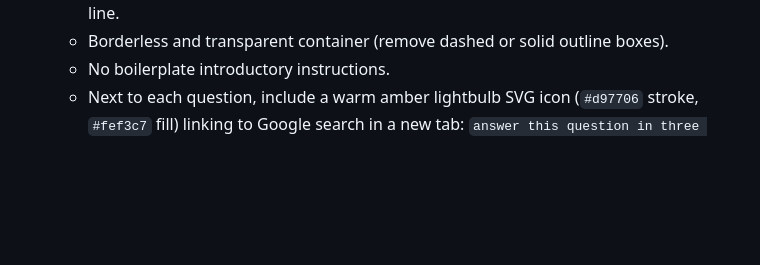
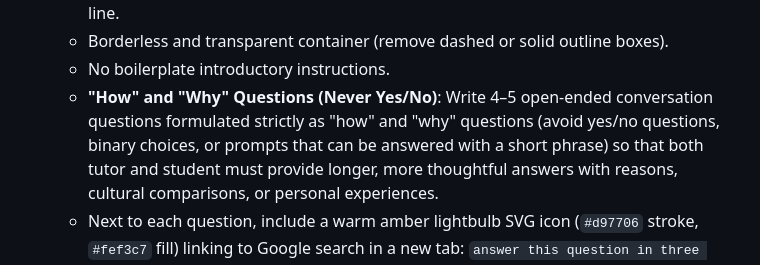
Before and after one commit to edwardtanguay/language-learning-activities, a Markdown page: AGENTS.md, the part around the change. GitHub-like rendering; blank space fills up the shorter version.

Commit message:
DEV: change agents

```diff
--- a/AGENTS.md
+++ b/AGENTS.md
@@ -160,6 +160,7 @@ Each activity lives in `topics/<foldername>/index.html`:
   - Heading standardized to "Open Questions" in the target language on desktop (e.g., `<span class="section-num">4</span> <span>Preguntas<span class="hide-mobile"> abiertas</span></span>` in Spanish, `<span><span class="hide-mobile">Offene </span>Fragen</span>` in German, `<span>Questions<span class="hide-mobile"> ouvertes</span></span>` in French), paired with right-aligned action hint "answer and discuss" in the target language (e.g., `responder y debatir`). On mobile (`max-width: 680px`), `.hide-mobile` is hidden (`display: none;`) so Section 4 displays just "Preguntas" (or equivalent single word) and "responder y debatir" stays on the same line.
   - Borderless and transparent container (remove dashed or solid outline boxes).
   - No boilerplate introductory instructions.
+  - **"How" and "Why" Questions (Never Yes/No)**: Write 4–5 open-ended conversation questions formulated strictly as "how" and "why" questions (avoid yes/no questions, binary choices, or prompts that can be answered with a short phrase) so that both tutor and student must provide longer, more thoughtful answers with reasons, cultural comparisons, or personal experiences.
   - Next to each question, include a warm amber lightbulb SVG icon (`#d97706` stroke, `#fef3c7` fill) linking to Google search in a new tab: `answer this question in three sentences in <Language>, assume you are from <Country/Persona (default Germany)>: "<question>"`.
   - **Non-Breaking Icon Attachment**: The lightbulb icon must NEVER dangle alone on its own line. Always wrap the preceding word, a non-breaking space (`&nbsp;`), and the icon link inside `<span class="question-hint-wrap">word?&nbsp;<a ...>...</a></span>` with `white-space: nowrap;` so that if line-breaking occurs, the word and lightbulb wrap together to the new line.
 - **Section 5: Images (`Imágenes`) & `npm run pd` Workflow**:
```
Also changed, not shown: 1 other file.
